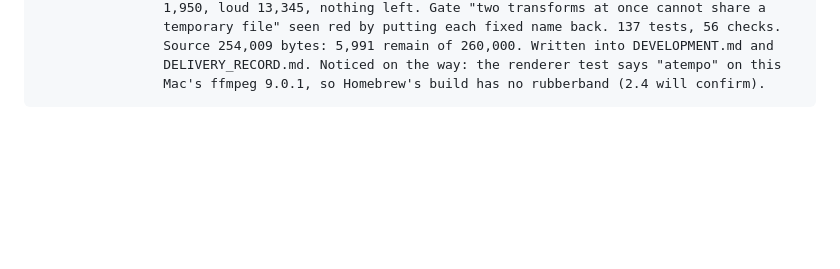
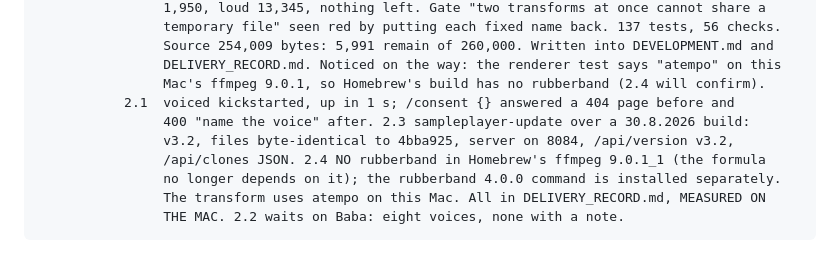
Before and after one commit to markoboskoauroville/SAMPLE_PLAYER_MACOS, a Markdown page: CLAUDE_CODE_FINISH.md, the part around one of its changes. Drawn GitHub-style; blank space fills up the shorter version.

```diff
--- a/CLAUDE_CODE_FINISH.md
+++ b/CLAUDE_CODE_FINISH.md
@@ -372,3 +372,10 @@ Each session adds a line: date, what was ticked, commits, what is blocking.
                     Source 254,009 bytes: 5,991 remain of 260,000. Written into DEVELOPMENT.md and
                     DELIVERY_RECORD.md. Noticed on the way: the renderer test says "atempo" on this
                     Mac's ffmpeg 9.0.1, so Homebrew's build has no rubberband (2.4 will confirm).
+               2.1  voiced kickstarted, up in 1 s; /consent {} answered a 404 page before and
+                    400 "name the voice" after. 2.3 sampleplayer-update over a 30.8.2026 build:
+                    v3.2, files byte-identical to 4bba925, server on 8084, /api/version v3.2,
+                    /api/clones JSON. 2.4 NO rubberband in Homebrew's ffmpeg 9.0.1_1 (the formula
+                    no longer depends on it); the rubberband 4.0.0 command is installed separately.
+                    The transform uses atempo on this Mac. All in DELIVERY_RECORD.md, MEASURED ON
+                    THE MAC. 2.2 waits on Baba: eight voices, none with a note.
```
Also changed, not shown: other parts of CLAUDE_CODE_FINISH.md (+3 -3 lines), DELIVERY_RECORD.md (+26 -2 lines).
